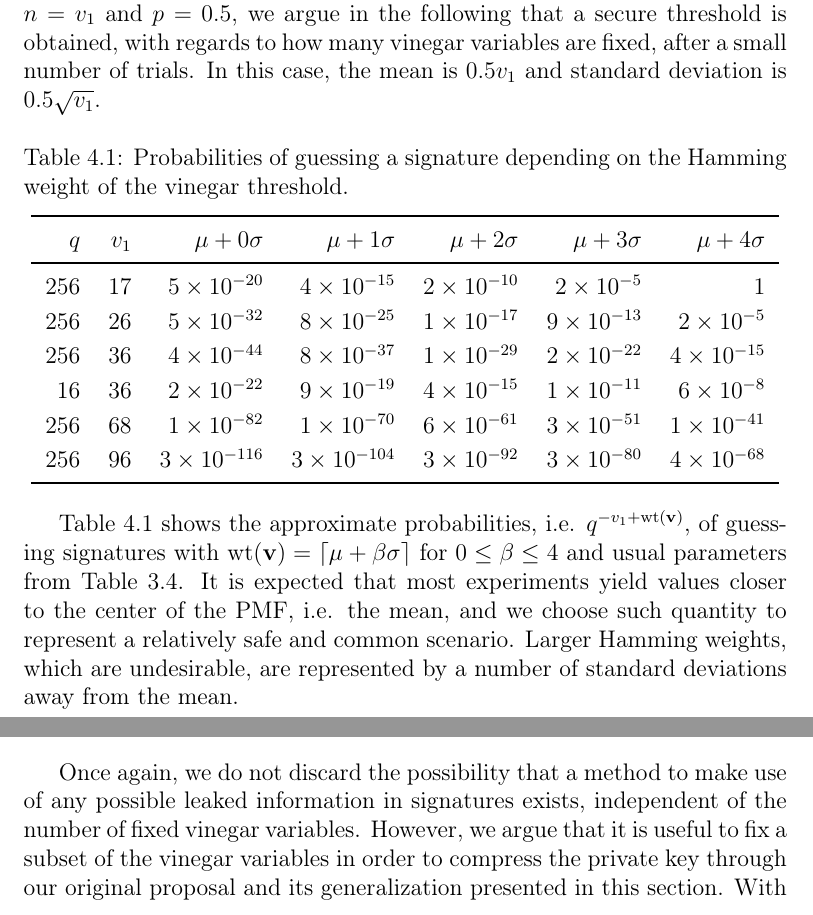
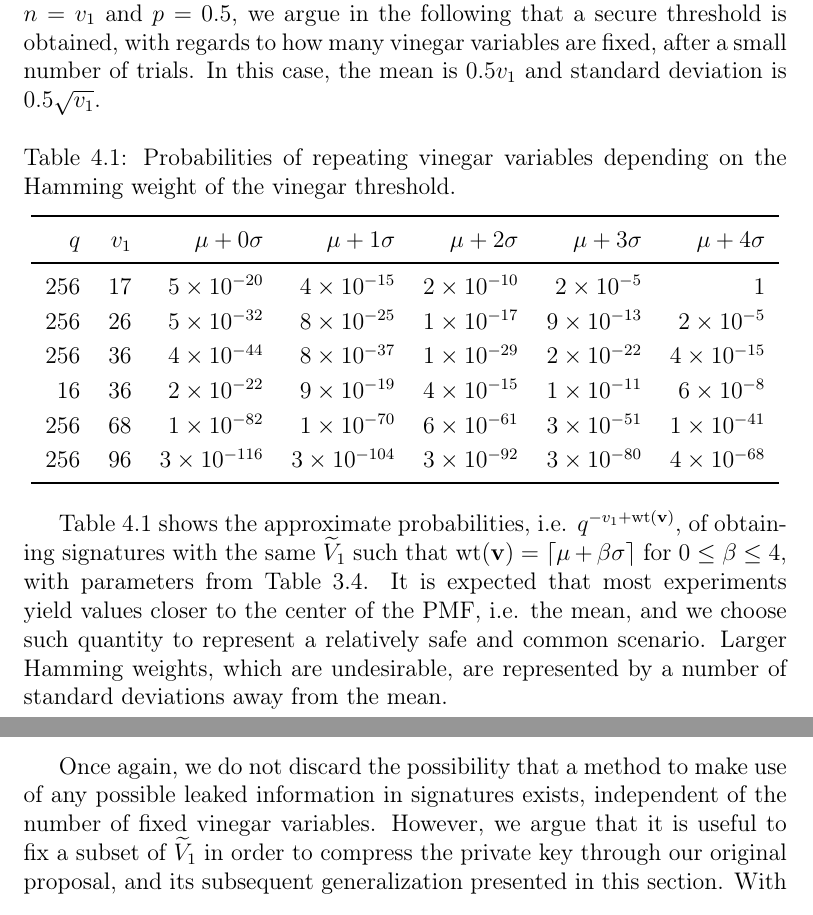
Before and after one commit to zambonin/msc, a LaTeX thesis (main.tex): two parts of pages 58 and 59 of 68, joined at a grey line, cut so that both start at the same text. Compiled offline with pdfLaTeX.

Commit message:
overleaf_to_git: update main.tex from r14429 to r14449

```diff
--- a/main.tex
+++ b/main.tex
@@ -1410,7 +1410,7 @@ Any sampling may yield an undesirable vinegar threshold, that is, one which Hamm
   \renewcommand{\arraystretch}{1.2}
   \setlength{\tabcolsep}{7pt}
   \centering
-  \caption{Probabilities of guessing a signature depending on the Hamming weight of the vinegar threshold.}\label{tab:bin-prob}
+  \caption{Probabilities of repeating vinegar variables depending on the Hamming weight of the vinegar threshold.}\label{tab:bin-prob}
   \begin{tabular}{*{7}{r}}
     \toprule
     $q$ & $v_{1}$ & $\mu + 0\sigma$ & $\mu + 1\sigma$ & $\mu + 2\sigma$ & $\mu + 3\sigma$ & $\mu + 4\sigma$ \\
@@ -1425,7 +1425,7 @@ Any sampling may yield an undesirable vinegar threshold, that is, one which Hamm
   \end{tabular}
 \end{table}
 
-Table~\ref{tab:bin-prob} shows the approximate probabilities, i.e. $q^{-v_{1} + \text{wt}(\mathbf{v})}$, of guessing signatures with $\text{wt}(\mathbf{v}) = \ceil{\mu + \beta \sigma}$ for $0 \leq \beta \leq 4$ and usual parameters from Table~\ref{tab:pair-diff}. It is expected that most experiments yield values closer to the center of the PMF, i.e. the mean, and we choose such quantity to represent a relatively safe and common scenario. Larger Hamming weights, which are undesirable, are represented by a number of standard deviations away from the mean.
+Table~\ref{tab:bin-prob} shows the approximate probabilities, i.e. $q^{-v_{1} + \text{wt}(\mathbf{v})}$, of obtaining signatures with the same $\widetilde{V}_{1}$ such that $\text{wt}(\mathbf{v}) = \ceil{\mu + \beta \sigma}$ for $0 \leq \beta \leq 4$, with parameters from Table~\ref{tab:pair-diff}. It is expected that most experiments yield values closer to the center of the PMF, i.e. the mean, and we choose such quantity to represent a relatively safe and common scenario. Larger Hamming weights, which are undesirable, are represented by a number of standard deviations away from the mean.
 
 It is immediately evident that for lower values of either $q$ or $v_{1}$, in the rare case that $\text{wt}(\mathbf{v})$ is high, an attacker is able to mount the attack of Section~\ref{subsec:etaks} by simply collecting more signatures. Since there are few possibilities for $\widetilde{V}_{1}$, it is expected that there are several signatures with the same sequence of vinegar variables. For $q = 256$ and $v_{1} = 17$, we have that
 \begin{align}
@@ -1462,7 +1462,7 @@ Through the knowledge of such probabilities, it is a choice of the user to gener
   \end{tabular}
 \end{table}
 
-Once again, we do not discard the possibility that a method to make use of any possible leaked information in signatures exists, independent of the number of fixed vinegar variables. However, we argue that it is useful to fix a subset of the vinegar variables in order to compress the private key through our original proposal and its generalization presented in this section. With overwhelming probability, a moderate value of $\mathbf{v}$ is generated, such that the number of collected signatures needed to mount an attack analogous to Subsection~\ref{subsec:etaks} is still prohibitive, and randomness still exists in the signing procedure.
+Once again, we do not discard the possibility that a method to make use of any possible leaked information in signatures exists, independent of the number of fixed vinegar variables. However, we argue that it is useful to fix a subset of $\widetilde{V}_{1}$ in order to compress the private key through our original proposal, and its subsequent generalization presented in this section. With overwhelming probability, a moderate value of $\mathbf{v}$ is generated, such that the number of collected signatures needed to mount an attack analogous to Subsection~\ref{subsec:etaks} is still prohibitive, and randomness still exists in the signing procedure.
 
 % TODO
 \chapter{Conclusion}\label{ch:conc}
```
